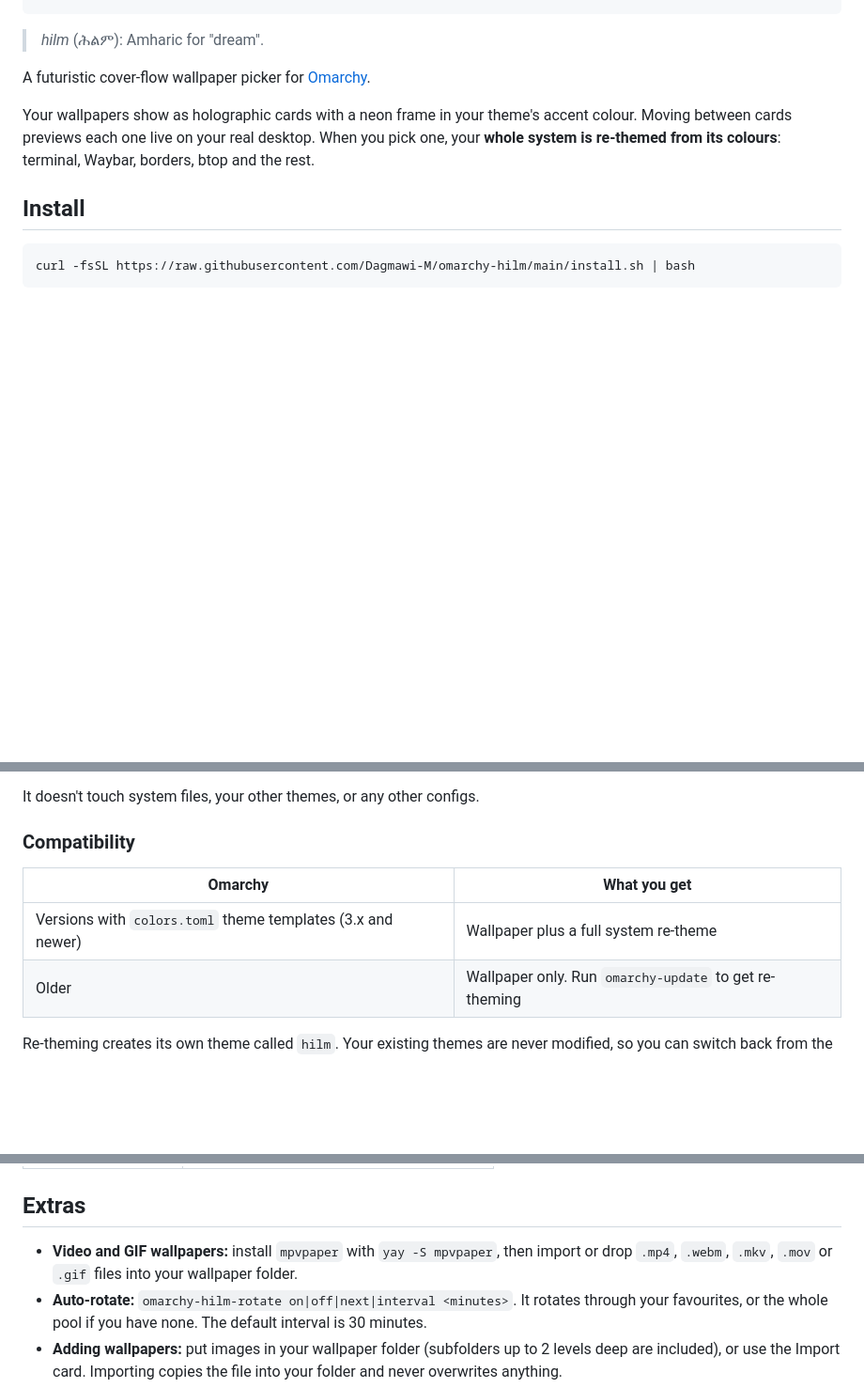
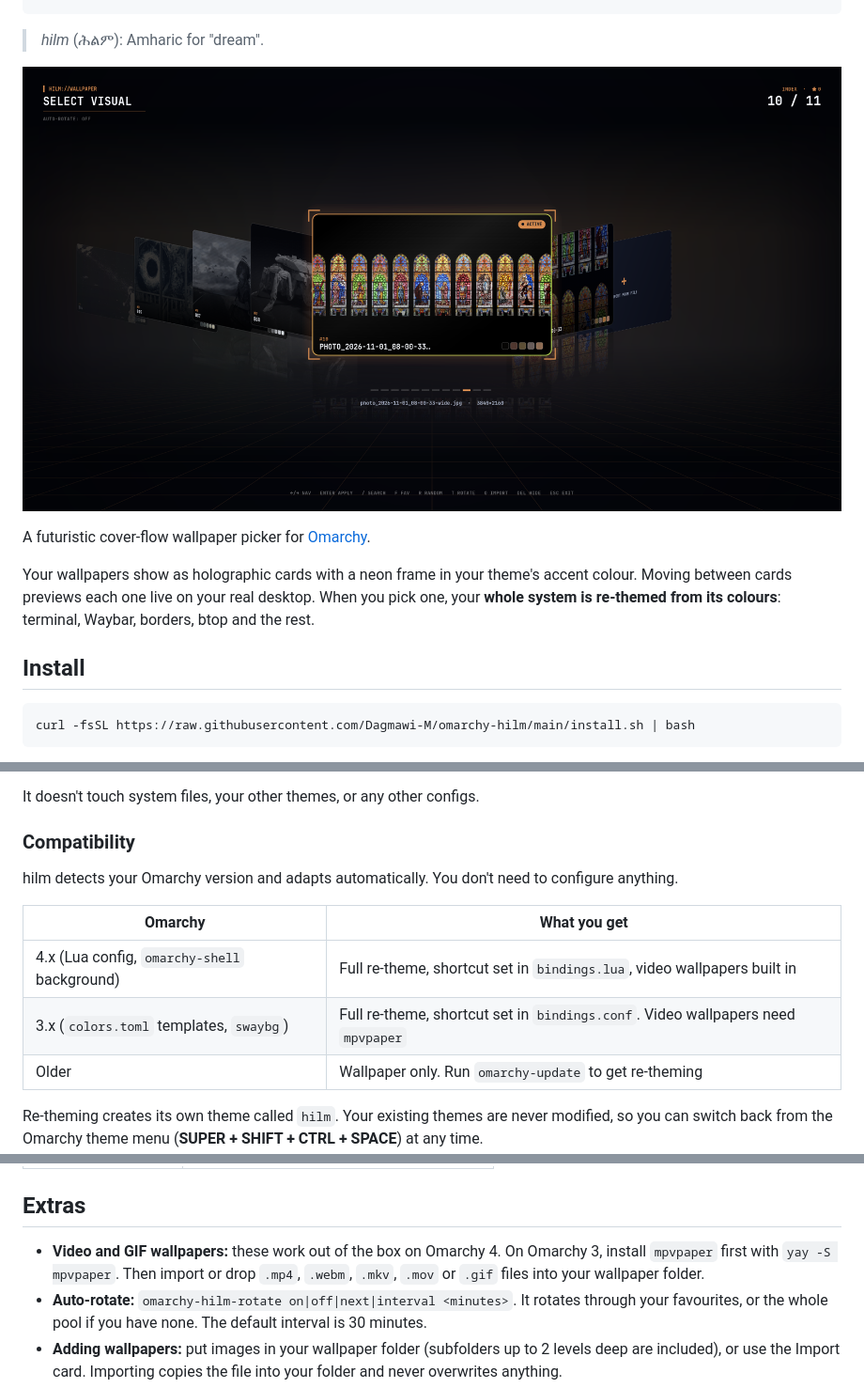
Before and after one commit to Dagmawi-M/omarchy-hilm, a Markdown page: README.md, 3 parts joined by grey strips. Shown at 94% size. Rendered like a GitHub page; pictures changed too: assets/screenshot.png (added); blank space fills up the shorter version.

Commit message:
Support Omarchy 4 (Lua bindings, omarchy-shell background, new colour names); add screenshot

````diff
--- a/README.md
+++ b/README.md
@@ -15,6 +15,8 @@
 ```
 
 > *hilm* (ሕልም): Amharic for "dream".
+
+![omarchy-hilm picker](assets/screenshot.png)
 
 A futuristic cover-flow wallpaper picker for [Omarchy](https://omarchy.org).
 
@@ -67,9 +69,12 @@ It doesn't touch system files, your other themes, or any other configs.
 
 ### Compatibility
 
+hilm detects your Omarchy version and adapts automatically. You don't need to configure anything.
+
 | Omarchy | What you get |
 |---|---|
-| Versions with `colors.toml` theme templates (3.x and newer) | Wallpaper plus a full system re-theme |
+| 4.x (Lua config, `omarchy-shell` background) | Full re-theme, shortcut set in `bindings.lua`, video wallpapers built in |
+| 3.x (`colors.toml` templates, `swaybg`) | Full re-theme, shortcut set in `bindings.conf`. Video wallpapers need `mpvpaper` |
 | Older | Wallpaper only. Run `omarchy-update` to get re-theming |
 
 Re-theming creates its own theme called `hilm`. Your existing themes are never modified, so you can switch back from the Omarchy theme menu (**SUPER + SHIFT + CTRL + SPACE**) at any time.
@@ -90,7 +95,7 @@ Re-theming creates its own theme called `hilm`. Your existing themes are never m
 
 ## Extras
 
-- **Video and GIF wallpapers:** install `mpvpaper` with `yay -S mpvpaper`, then import or drop `.mp4`, `.webm`, `.mkv`, `.mov` or `.gif` files into your wallpaper folder.
+- **Video and GIF wallpapers:** these work out of the box on Omarchy 4. On Omarchy 3, install `mpvpaper` first with `yay -S mpvpaper`. Then import or drop `.mp4`, `.webm`, `.mkv`, `.mov` or `.gif` files into your wallpaper folder.
 - **Auto-rotate:** `omarchy-hilm-rotate on|off|next|interval <minutes>`. It rotates through your favourites, or the whole pool if you have none. The default interval is 30 minutes.
 - **Adding wallpapers:** put images in your wallpaper folder (subfolders up to 2 levels deep are included), or use the Import card. Importing copies the file into your folder and never overwrites anything.
 - **Changing folders:** run the installer again, or edit `WALLPAPER_DIR` in `~/.config/omarchy-hilm/config`.
````
Also changed, not shown: other parts of README.md (+1 -0 lines), 5 other files.
